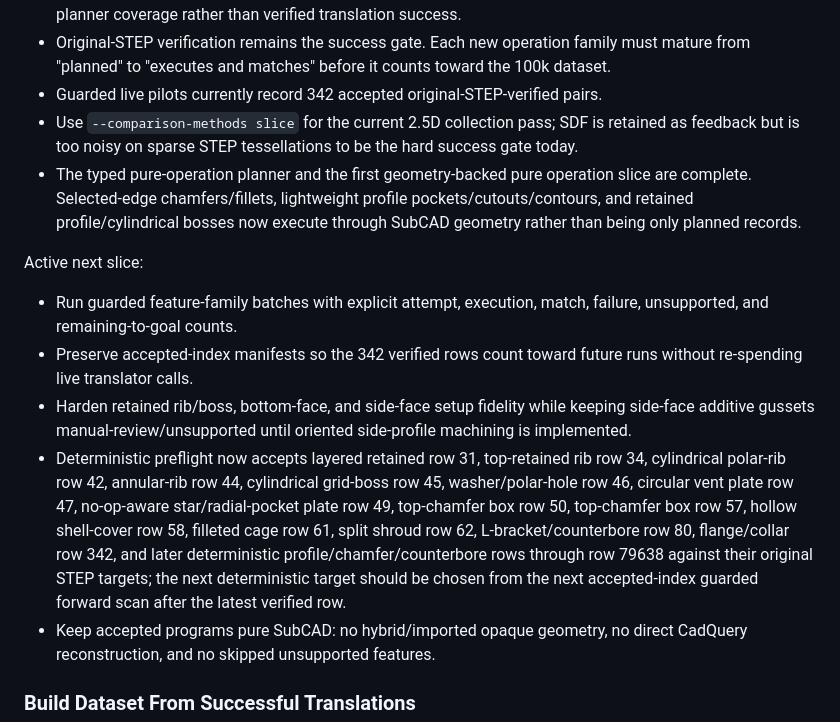
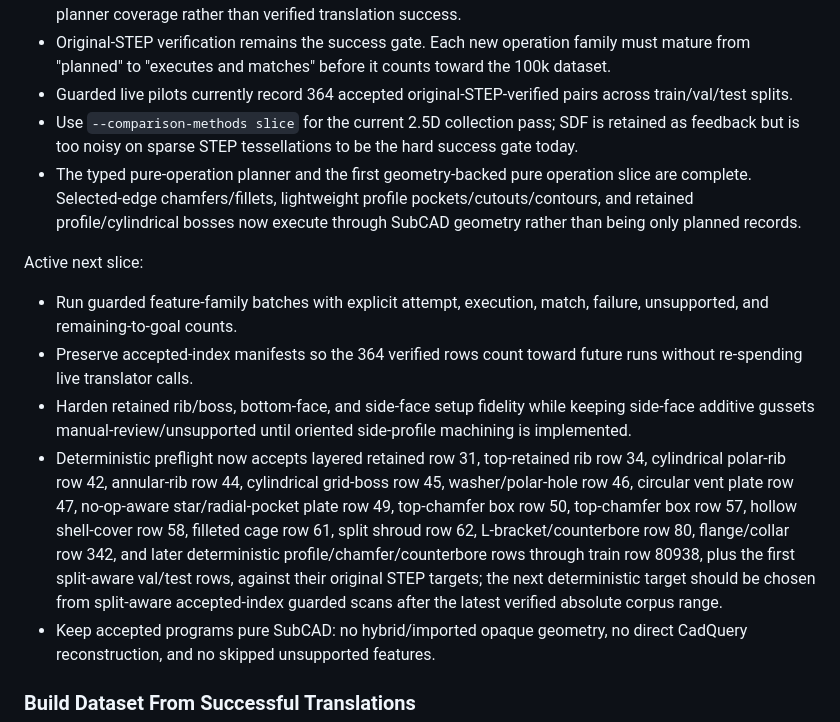
Before and after one commit to buvi-org/d2m, a Markdown page: docs/plan.md, the part around one of its changes. GitHub-like rendering.

```diff
--- a/docs/plan.md
+++ b/docs/plan.md
@@ -316,7 +316,7 @@ Current implementation:
 - Original-STEP verification remains the success gate. Each new operation
   family must mature from "planned" to "executes and matches" before it counts
   toward the 100k dataset.
-- Guarded live pilots currently record 342 accepted original-STEP-verified pairs.
+- Guarded live pilots currently record 364 accepted original-STEP-verified pairs across train/val/test splits.
 - Use `--comparison-methods slice` for the current 2.5D collection pass; SDF is
   retained as feedback but is too noisy on sparse STEP tessellations to be the
   hard success gate today.
@@ -329,7 +329,7 @@ Active next slice:
 
 - Run guarded feature-family batches with explicit attempt, execution, match,
   failure, unsupported, and remaining-to-goal counts.
-- Preserve accepted-index manifests so the 342 verified rows count toward future
+- Preserve accepted-index manifests so the 364 verified rows count toward future
   runs without re-spending live translator calls.
 - Harden retained rib/boss, bottom-face, and side-face setup fidelity while
   keeping side-face additive gussets manual-review/unsupported until oriented
@@ -340,10 +340,10 @@ Active next slice:
   no-op-aware star/radial-pocket plate row 49, top-chamfer box row 50,
   top-chamfer box row 57, hollow shell-cover row 58, filleted cage row 61,
   split shroud row 62, L-bracket/counterbore row 80, flange/collar row 342, and
-  later deterministic profile/chamfer/counterbore rows through row 79638 against
-  their original STEP targets; the next deterministic target should be chosen
-  from the next accepted-index guarded forward scan after the latest verified
-  row.
+  later deterministic profile/chamfer/counterbore rows through train row 80938,
+  plus the first split-aware val/test rows, against their original STEP
+  targets; the next deterministic target should be chosen from split-aware
+  accepted-index guarded scans after the latest verified absolute corpus range.
 - Keep accepted programs pure SubCAD: no hybrid/imported opaque geometry, no
   direct CadQuery reconstruction, and no skipped unsupported features.
 
```
Also changed, not shown: other parts of docs/plan.md (+1 -1 lines), README.md (+3 -3 lines), TODO.md (+10 -4 lines).
